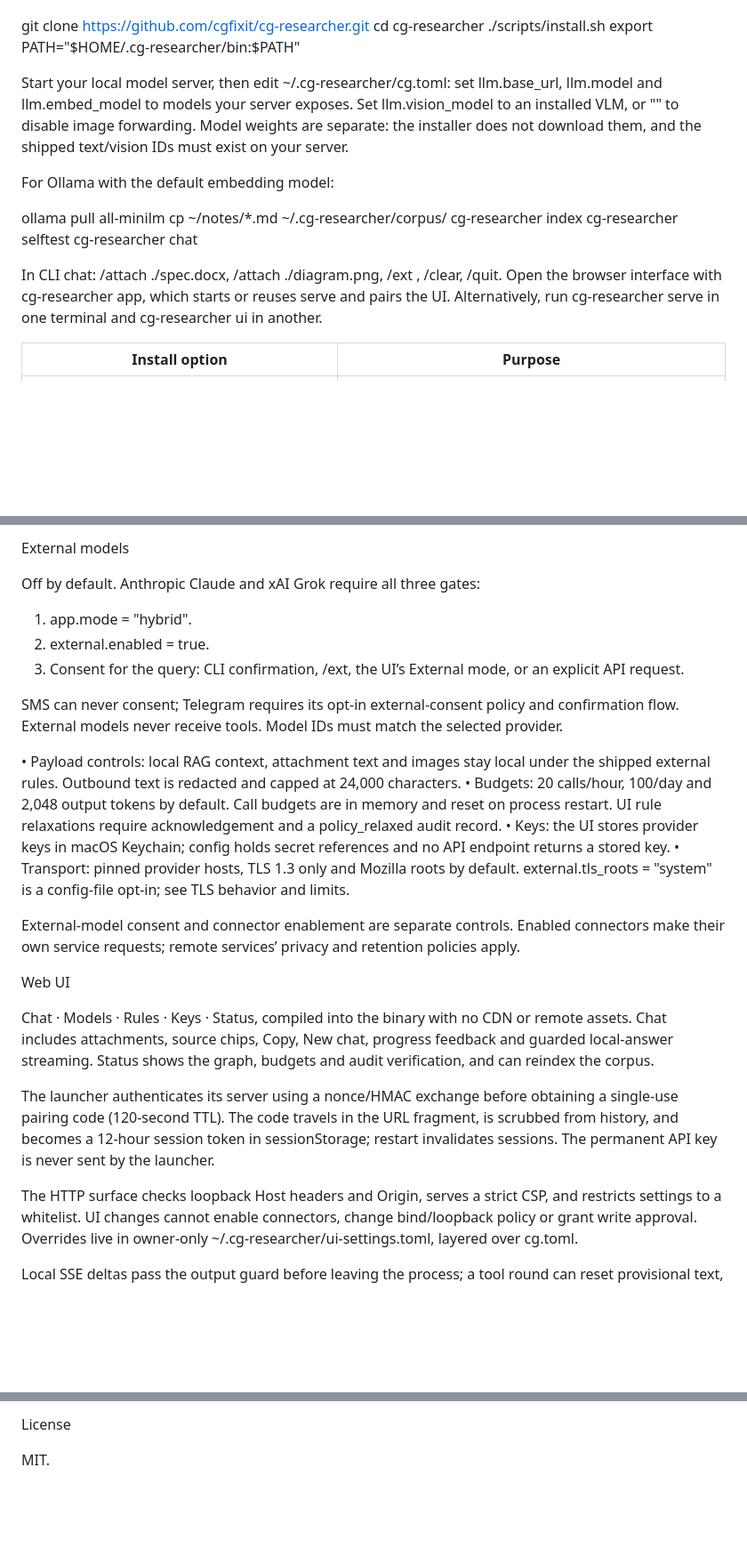
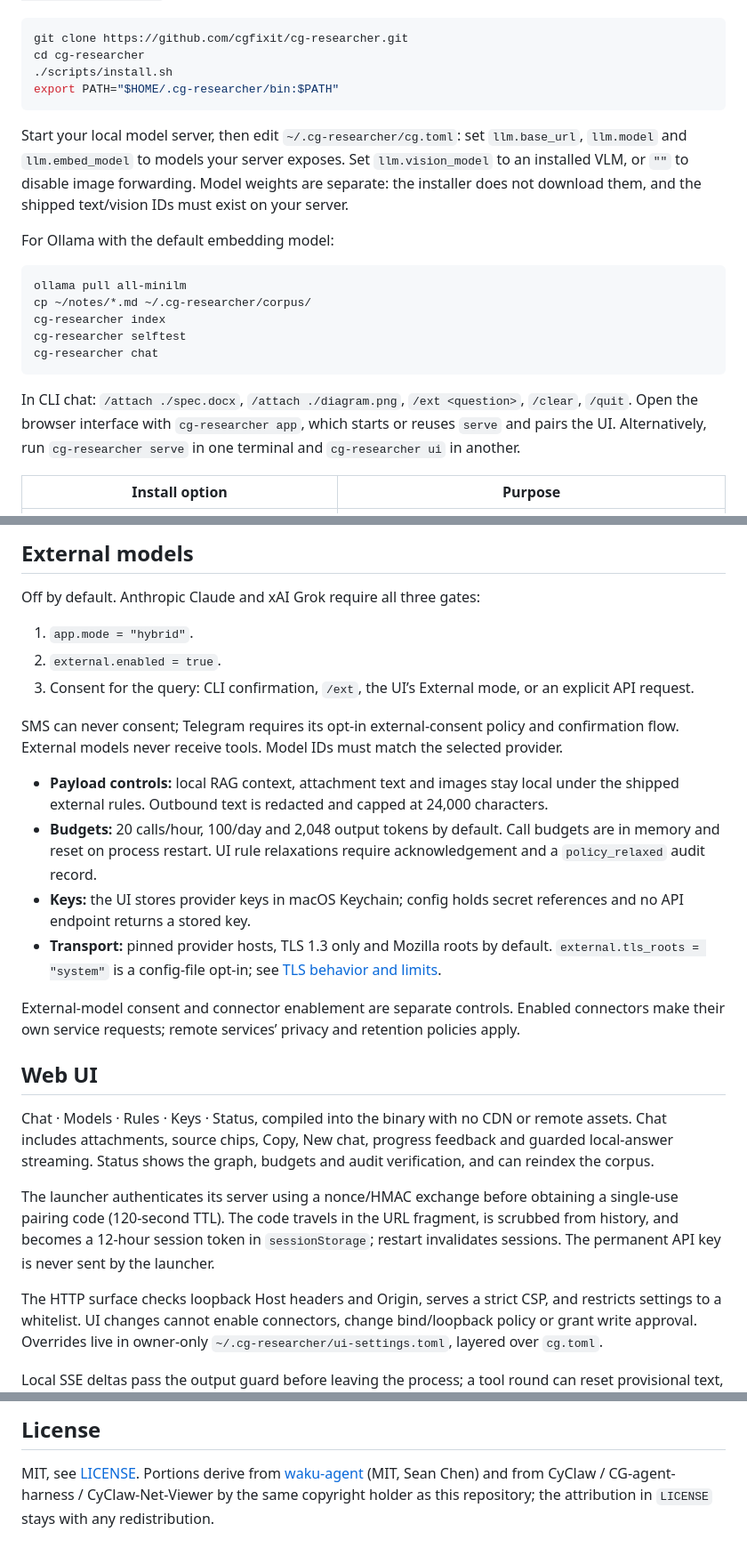
Before and after one commit to cgfixit/cg-researcher, a Markdown page: README.md, 3 parts joined by grey strips. Shown at 89% size. GitHub-like rendering; blank space fills up the shorter version.

````diff
--- a/README.md
+++ b/README.md
@@ -64,26 +64,30 @@ rustc -vV should report host: aarch64-apple-darwin. Use rustup so the repository
 pinned toolchain is honored.
 
+```bash
 git clone https://github.com/cgfixit/cg-researcher.git
 cd cg-researcher
 ./scripts/install.sh
 export PATH="$HOME/.cg-researcher/bin:$PATH"
+```
 
-Start your local model server, then edit ~/.cg-researcher/cg.toml: set llm.base_url,
-llm.model and llm.embed_model to models your server exposes. Set llm.vision_model
-to an installed VLM, or "" to disable image forwarding. Model weights are separate:
+Start your local model server, then edit `~/.cg-researcher/cg.toml`: set `llm.base_url`,
+`llm.model` and `llm.embed_model` to models your server exposes. Set `llm.vision_model`
+to an installed VLM, or `""` to disable image forwarding. Model weights are separate:
 the installer does not download them, and the shipped text/vision IDs must exist on your server.
 
 For Ollama with the default embedding model:
 
+```bash
 ollama pull all-minilm
 cp ~/notes/*.md ~/.cg-researcher/corpus/
 cg-researcher index
 cg-researcher selftest
 cg-researcher chat
+```
 
-In CLI chat: /attach ./spec.docx, /attach ./diagram.png, /ext <question>, /clear, /quit.
-Open the browser interface with cg-researcher app, which starts or reuses serve and pairs the UI.
-Alternatively, run cg-researcher serve in one terminal and cg-researcher ui in another.
+In CLI chat: `/attach ./spec.docx`, `/attach ./diagram.png`, `/ext <question>`, `/clear`, `/quit`.
+Open the browser interface with `cg-researcher app`, which starts or reuses `serve` and pairs the UI.
+Alternatively, run `cg-researcher serve` in one terminal and `cg-researcher ui` in another.
 
 |Install option                                                        |Purpose                                                                                          |
 |----------------------------------------------------------------------|-------------------------------------------------------------------------------------------------|
@@ -162,28 +168,28 @@ See I1–I8 and their enforcing tests and the threat model.
 
-External models
+## External models
 
 Off by default. Anthropic Claude and xAI Grok require all three gates:
 
-1. app.mode = "hybrid".
-2. external.enabled = true.
-3. Consent for the query: CLI confirmation, /ext, the UI’s External mode, or an explicit API request.
+1. `app.mode = "hybrid"`.
+2. `external.enabled = true`.
+3. Consent for the query: CLI confirmation, `/ext`, the UI’s External mode, or an explicit API request.
 
 SMS can never consent; Telegram requires its opt-in external-consent policy and confirmation flow.
 External models never receive tools. Model IDs must match the selected provider.
 
-• Payload controls: local RAG context, attachment text and images stay local under the shipped
-external rules. Outbound text is redacted and capped at 24,000 characters.
-• Budgets: 20 calls/hour, 100/day and 2,048 output tokens by default. Call budgets are in memory
-and reset on process restart. UI rule relaxations require acknowledgement and a policy_relaxed audit record.
-• Keys: the UI stores provider keys in macOS Keychain; config holds secret references and no API
-endpoint returns a stored key.
-• Transport: pinned provider hosts, TLS 1.3 only and Mozilla roots by default. external.tls_roots = "system"
-is a config-file opt-in; see TLS behavior and limits.
+- **Payload controls:** local RAG context, attachment text and images stay local under the shipped
+  external rules. Outbound text is redacted and capped at 24,000 characters.
+- **Budgets:** 20 calls/hour, 100/day and 2,048 output tokens by default. Call budgets are in memory
+  and reset on process restart. UI rule relaxations require acknowledgement and a `policy_relaxed` audit record.
+- **Keys:** the UI stores provider keys in macOS Keychain; config holds secret references and no API
+  endpoint returns a stored key.
+- **Transport:** pinned provider hosts, TLS 1.3 only and Mozilla roots by default. `external.tls_roots = "system"`
+  is a config-file opt-in; see [TLS behavior and limits](SECURITY.md#transport-tls).
 
 External-model consent and connector enablement are separate controls. Enabled connectors make
 their own service requests; remote services’ privacy and retention policies apply.
 
-Web UI
+## Web UI
 
 Chat · Models · Rules · Keys · Status, compiled into the binary with no CDN or remote assets.
 Chat includes attachments, source chips, Copy, New chat, progress feedback and guarded local-answer
@@ -191,12 +197,12 @@ streaming. Status shows the graph, budgets and audit verification, and can reind
 
 The launcher authenticates its server using a nonce/HMAC exchange before obtaining a single-use
 pairing code (120-second TTL). The code travels in the URL fragment, is scrubbed from history,
-and becomes a 12-hour session token in sessionStorage; restart invalidates sessions.
+and becomes a 12-hour session token in `sessionStorage`; restart invalidates sessions.
 The permanent API key is never sent by the launcher.
 
 The HTTP surface checks loopback Host headers and Origin, serves a strict CSP, and restricts settings
 to a whitelist. UI changes cannot enable connectors, change bind/loopback policy or grant write approval.
-Overrides live in owner-only ~/.cg-researcher/ui-settings.toml, layered over cg.toml.
+Overrides live in owner-only `~/.cg-researcher/ui-settings.toml`, layered over `cg.toml`.
 
 Local SSE deltas pass the output guard before leaving the process; a tool round can reset provisional
 text, and the final event is authoritative. CLI and external-model answers do not stream.
@@ -323,6 +358,8 @@ See contributor commands for full test, coverage, fuzz and browser workflows.
 
 </details>
 
-License
+## License
 
-MIT.
+MIT, see [LICENSE](LICENSE). Portions derive from [waku-agent](https://github.com/ShenSeanChen/waku-agent)
+(MIT, Sean Chen) and from CyClaw / CG-agent-harness / CyClaw-Net-Viewer by the same copyright holder as
+this repository; the attribution in `LICENSE` stays with any redistribution.
````
Also changed, not shown: other parts of README.md (+111 -80 lines).
